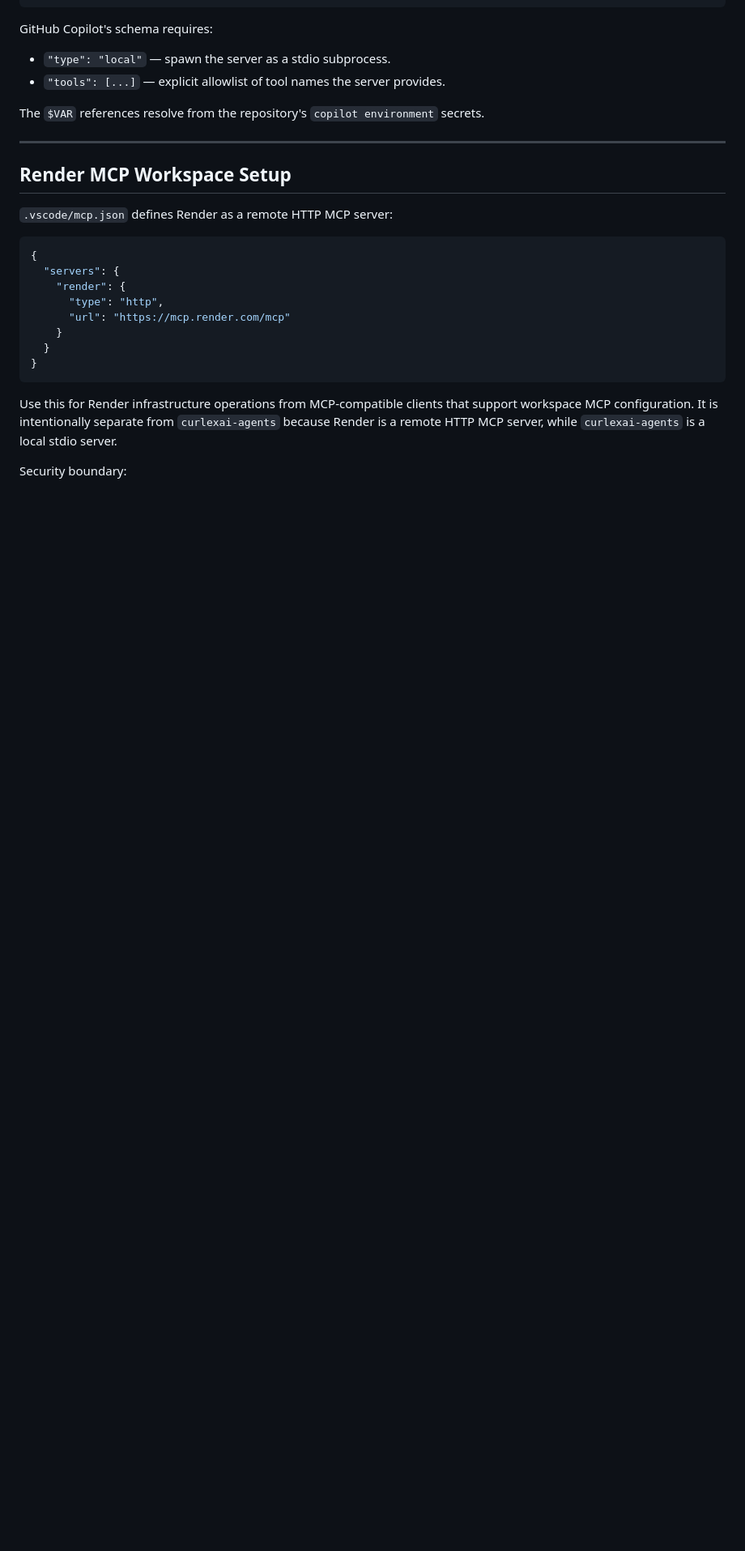
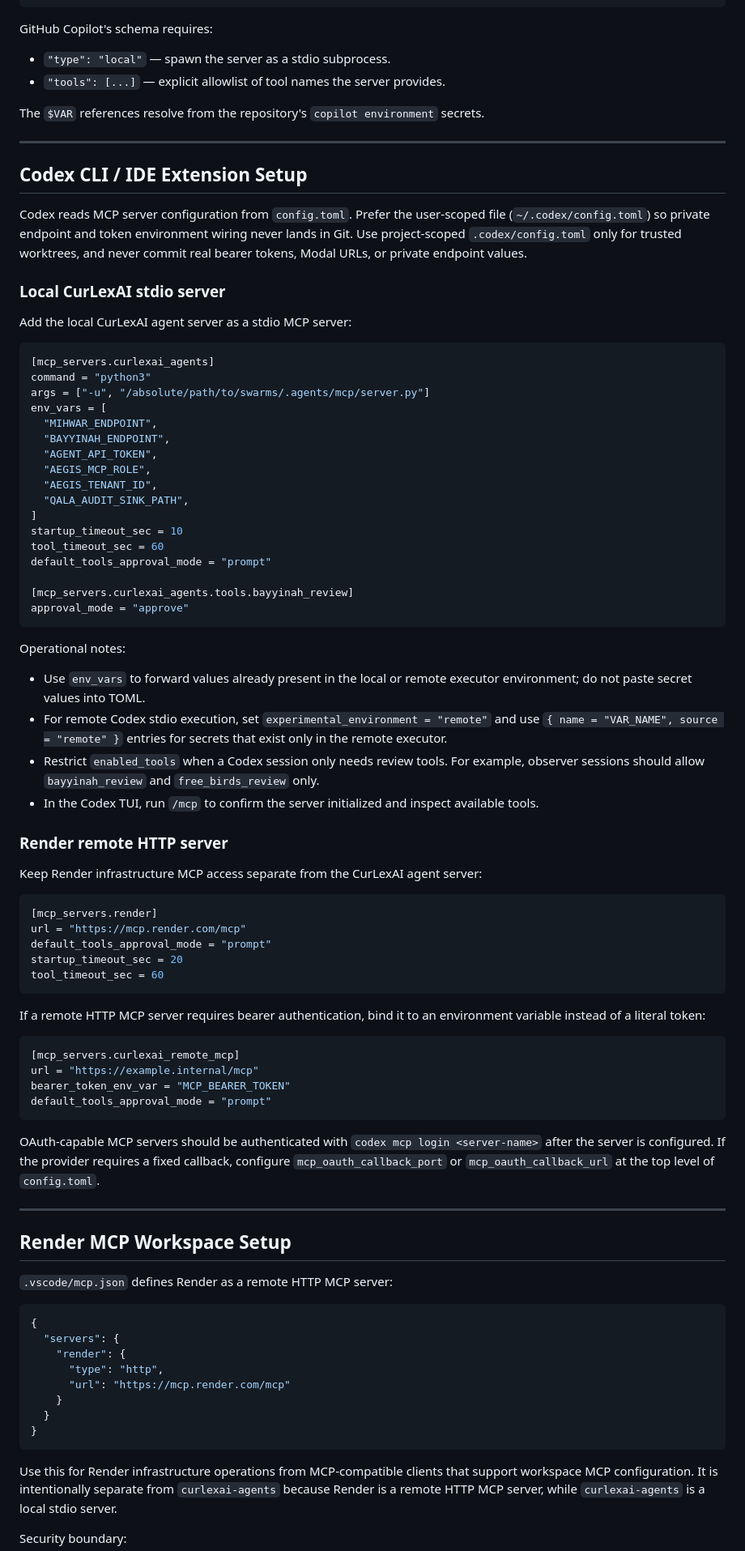
Before and after one commit to CurLexAI/swarms, a Markdown page: .agents/mcp/README.md, the part around one of its changes. Shown at 81% size. Rendered like a GitHub page; blank space fills up the shorter version.

Commit message:
docs: add Codex MCP setup guidance

````diff
--- a/.agents/mcp/README.md
+++ b/.agents/mcp/README.md
@@ -102,6 +102,66 @@ The `$VAR` references resolve from the repository's `copilot environment` secret
 
 ---
 
+## Codex CLI / IDE Extension Setup
+
+Codex reads MCP server configuration from `config.toml`. Prefer the user-scoped file (`~/.codex/config.toml`) so private endpoint and token environment wiring never lands in Git. Use project-scoped `.codex/config.toml` only for trusted worktrees, and never commit real bearer tokens, Modal URLs, or private endpoint values.
+
+### Local CurLexAI stdio server
+
+Add the local CurLexAI agent server as a stdio MCP server:
+
+```toml
+[mcp_servers.curlexai_agents]
+command = "python3"
+args = ["-u", "/absolute/path/to/swarms/.agents/mcp/server.py"]
+env_vars = [
+  "MIHWAR_ENDPOINT",
+  "BAYYINAH_ENDPOINT",
+  "AGENT_API_TOKEN",
+  "AEGIS_MCP_ROLE",
+  "AEGIS_TENANT_ID",
+  "QALA_AUDIT_SINK_PATH",
+]
+startup_timeout_sec = 10
+tool_timeout_sec = 60
+default_tools_approval_mode = "prompt"
+
+[mcp_servers.curlexai_agents.tools.bayyinah_review]
+approval_mode = "approve"
+```
+
+Operational notes:
+
+- Use `env_vars` to forward values already present in the local or remote executor environment; do not paste secret values into TOML.
+- For remote Codex stdio execution, set `experimental_environment = "remote"` and use `{ name = "VAR_NAME", source = "remote" }` entries for secrets that exist only in the remote executor.
+- Restrict `enabled_tools` when a Codex session only needs review tools. For example, observer sessions should allow `bayyinah_review` and `free_birds_review` only.
+- In the Codex TUI, run `/mcp` to confirm the server initialized and inspect available tools.
+
+### Render remote HTTP server
+
+Keep Render infrastructure MCP access separate from the CurLexAI agent server:
+
+```toml
+[mcp_servers.render]
+url = "https://mcp.render.com/mcp"
+default_tools_approval_mode = "prompt"
+startup_timeout_sec = 20
+tool_timeout_sec = 60
+```
+
+If a remote HTTP MCP server requires bearer authentication, bind it to an environment variable instead of a literal token:
+
+```toml
+[mcp_servers.curlexai_remote_mcp]
+url = "https://example.internal/mcp"
+bearer_token_env_var = "MCP_BEARER_TOKEN"
+default_tools_approval_mode = "prompt"
+```
+
+OAuth-capable MCP servers should be authenticated with `codex mcp login <server-name>` after the server is configured. If the provider requires a fixed callback, configure `mcp_oauth_callback_port` or `mcp_oauth_callback_url` at the top level of `config.toml`.
+
+---
+
 ## Render MCP Workspace Setup
 
 `.vscode/mcp.json` defines Render as a remote HTTP MCP server:
````
Also changed, not shown: other parts of .agents/mcp/README.md (+8 -8 lines).
